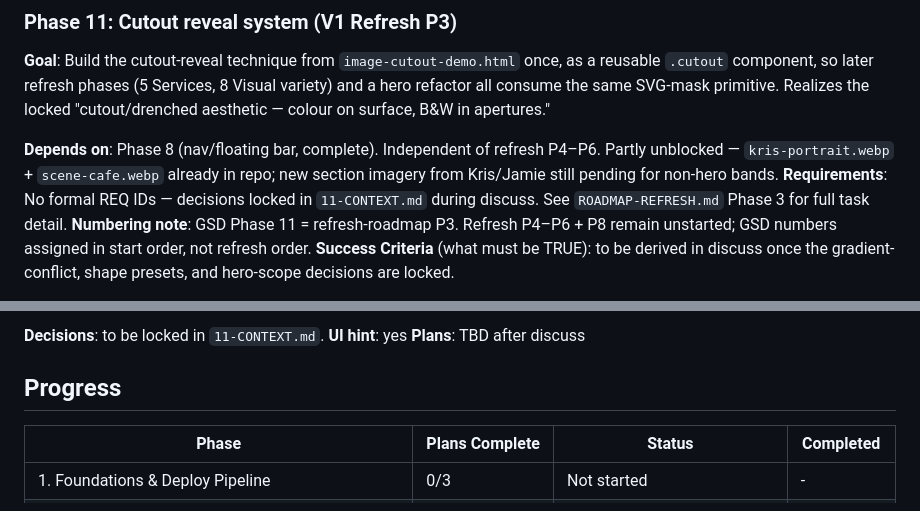
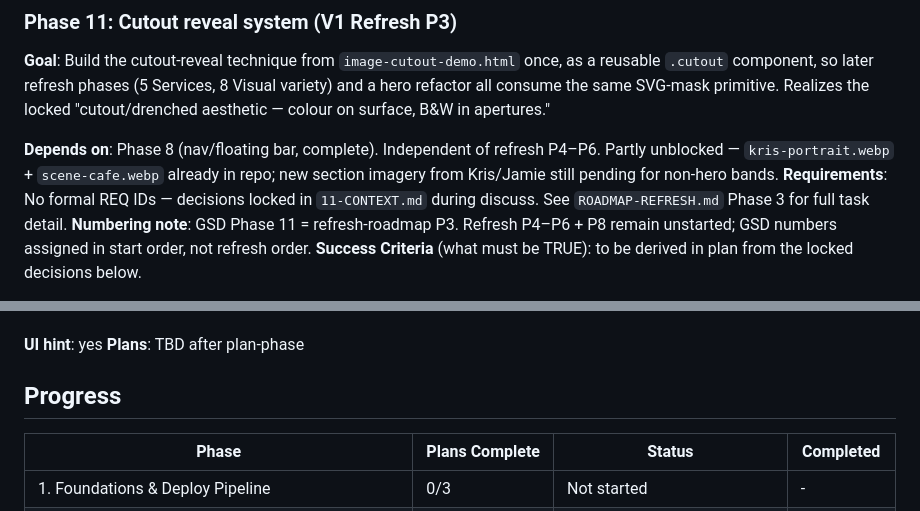
Before and after one commit to kevawin/looktwice.uk, a Markdown page: .planning/ROADMAP.md, 2 parts joined by grey strips. Drawn GitHub-style.

Commit message:
docs(11): add build-function + deploy-time build decisions (D-08..D-10)

```diff
--- a/.planning/ROADMAP.md
+++ b/.planning/ROADMAP.md
@@ -209,5 +209,5 @@ A warm referral lands, recognises their own problem in Kris's words within 60 se
 **Depends on**: Phase 8 (nav/floating bar, complete). Independent of refresh P4–P6. Partly unblocked — `kris-portrait.webp` + `scene-cafe.webp` already in repo; new section imagery from Kris/Jamie still pending for non-hero bands.
 **Requirements**: No formal REQ IDs — decisions locked in `11-CONTEXT.md` during discuss. See `ROADMAP-REFRESH.md` Phase 3 for full task detail.
 **Numbering note**: GSD Phase 11 = refresh-roadmap P3. Refresh P4–P6 + P8 remain unstarted; GSD numbers assigned in start order, not refresh order.
-**Success Criteria** (what must be TRUE): to be derived in discuss once the gradient-conflict, shape presets, and hero-scope decisions are locked.
+**Success Criteria** (what must be TRUE): to be derived in plan from the locked decisions below.
 
@@ -218,7 +223,6 @@ A warm referral lands, recognises their own problem in Kris's words within 60 se
 
-**Decisions**: to be locked in `11-CONTEXT.md`.
 **UI hint**: yes
-**Plans**: TBD after discuss
+**Plans**: TBD after plan-phase
 
 ## Progress
 
```
Also changed, not shown: other parts of .planning/ROADMAP.md (+9 -4 lines), 2 other files.
